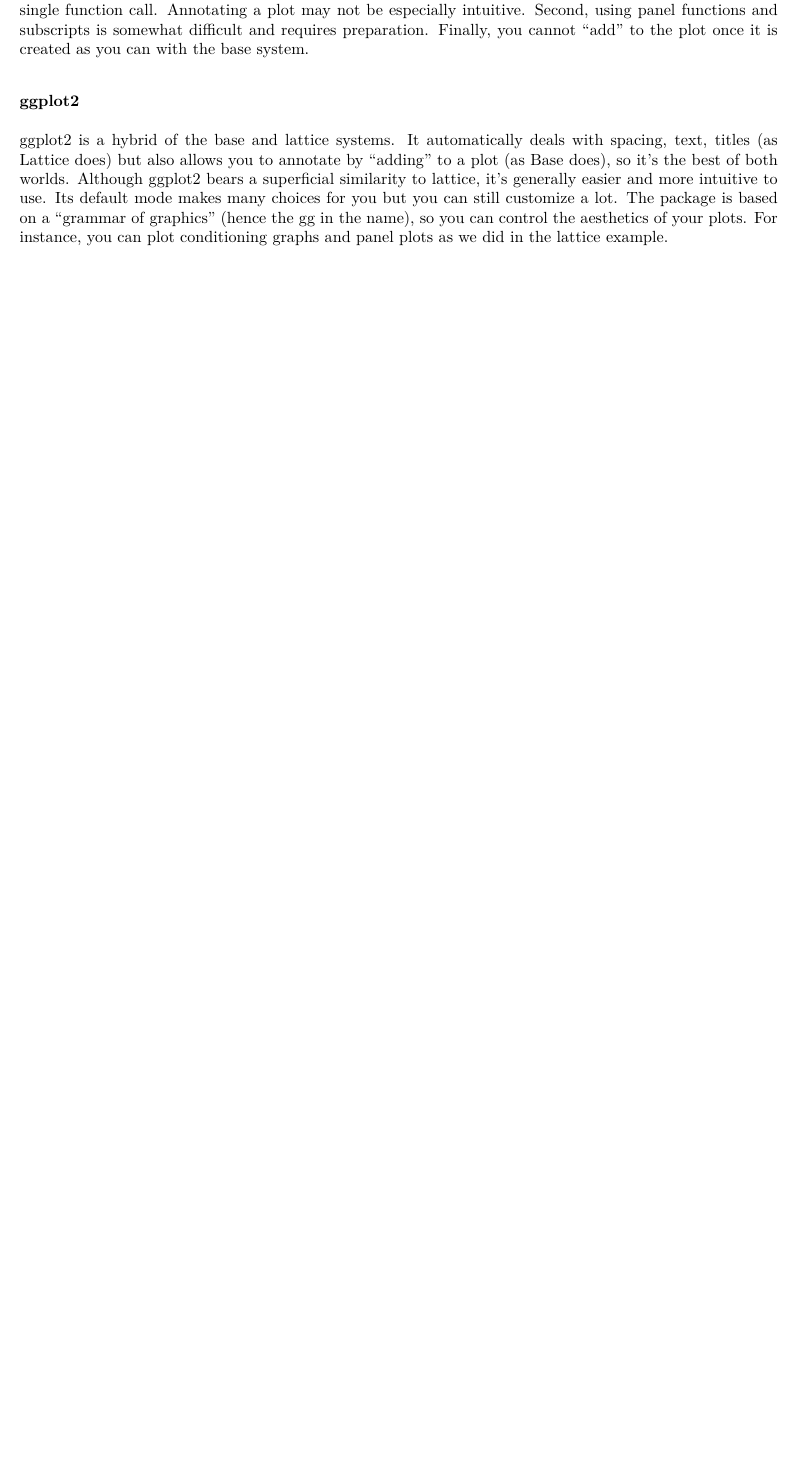
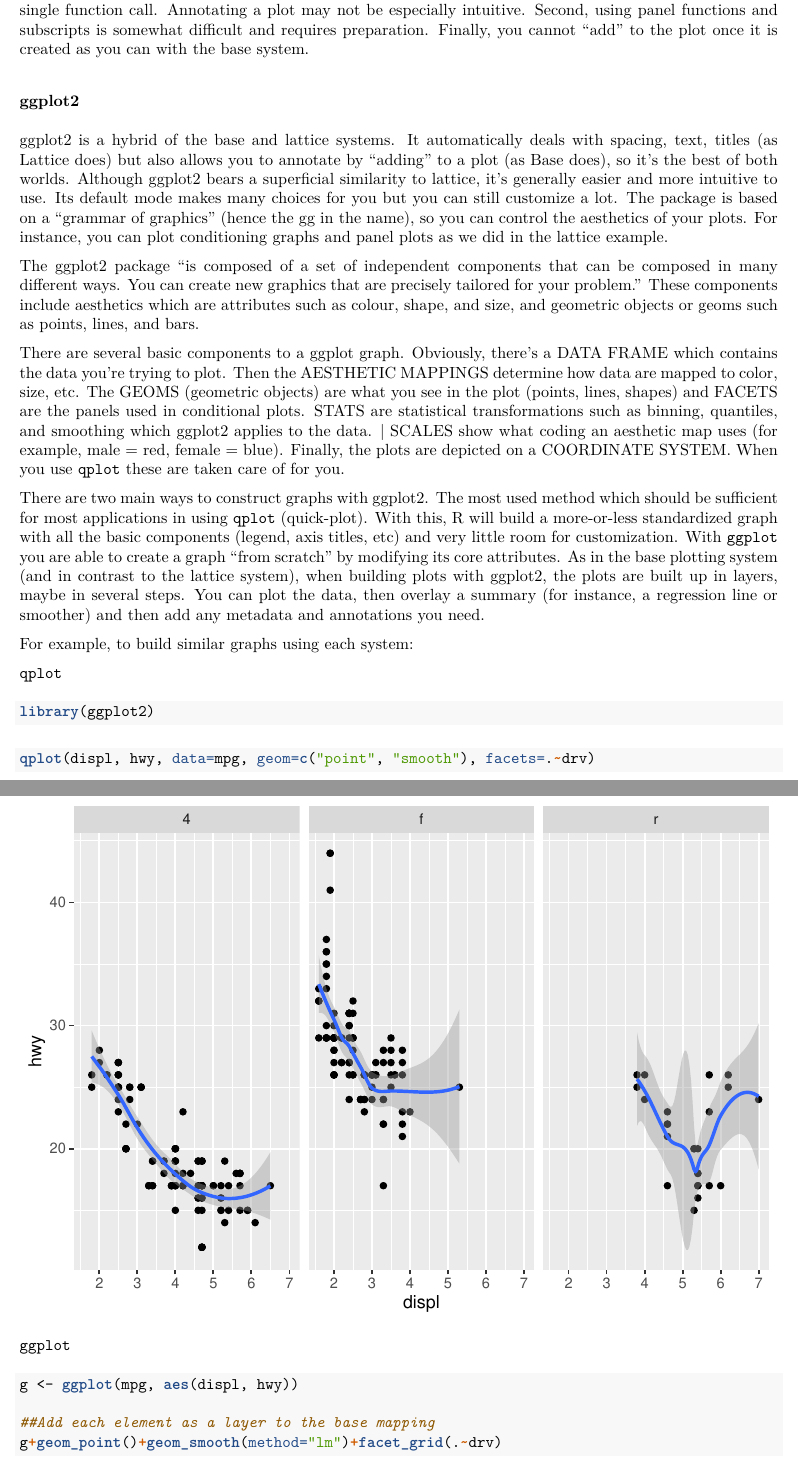
Before and after one commit to Jetterrr/CourseraR-dead, an R Markdown document (CourseraR-Notes.Rmd): part of page 12 of 13 before the commit and two parts of pages 12 and 13 of 16 after it, the two joined at a grey line, cut so that both start at the same text, the shorter picture padded with empty space. The pictures show the output file CourseraR-Notes.pdf that the author committed with the source.

Commit message:
ggplot2 part2

````diff
--- a/CourseraR-Notes.Rmd
+++ b/CourseraR-Notes.Rmd
@@ -593,3 +593,42 @@
 is based on a "grammar of graphics" (hence the gg in the name), so you can control the aesthetics of your
 plots. For instance, you can plot conditioning graphs and panel plots as we did in the lattice example.
 
+The ggplot2 package "is composed of a set of independent components that can be composed in many different
+ways. You can create new graphics that are precisely tailored for your problem." These components include
+aesthetics which are attributes such as colour, shape, and size, and geometric objects or geoms such as
+points, lines, and bars.
+
+There are several basic components to a ggplot graph. Obviously, there's a DATA FRAME which contains the data
+you're trying to plot. Then the AESTHETIC MAPPINGS determine how data are mapped to color, size, etc. The
+GEOMS (geometric objects) are what you see in the plot (points, lines, shapes) and FACETS are the panels used
+in conditional plots. STATS are statistical transformations such as binning, quantiles, and smoothing which
+ggplot2 applies to the data. | SCALES show what coding an aesthetic map uses (for example, male = red,
+female = blue). Finally, the plots are depicted on a COORDINATE SYSTEM. When you use `qplot` these are taken
+care of for you.
+
+There are two main ways to construct graphs with ggplot2. The most used method which should be sufficient
+for most applications in using `qplot` (quick-plot). With this, R will build a more-or-less standardized
+graph with all the basic components (legend, axis titles, etc) and very little room for customization.
+With `ggplot` you are able to create a graph "from scratch" by modifying its core attributes. As in the base
+plotting system (and in contrast to the lattice system), when building plots with ggplot2, the plots are built
+up in layers, maybe in several steps. You can plot the data, then overlay a summary (for instance, a
+regression line or smoother) and then add any metadata and annotations you need.
+
+For example, to build similar graphs using each system:
+
+``qplot``
+```{r echo=T, error=F, warning=F, message= F, results='hide'}
+library(ggplot2)
+```
+
+```{r echo=T, error=F, warning=F, message= F}
+qplot(displ, hwy, data=mpg, geom=c("point", "smooth"), facets=.~drv)
+```
+
+``ggplot``
+
+```{r echo=T, error=F, warning=F, message= F}
+g <- ggplot(mpg, aes(displ, hwy))
+
+##Add each element as a layer to the base mapping
+g+geom_point()+geom_smooth(method="lm")+facet_grid(.~drv)
````
Also changed, not shown: CourseraR-Notes.pdf, CourseraR-Notes.Rmd (25 more changed lines).
